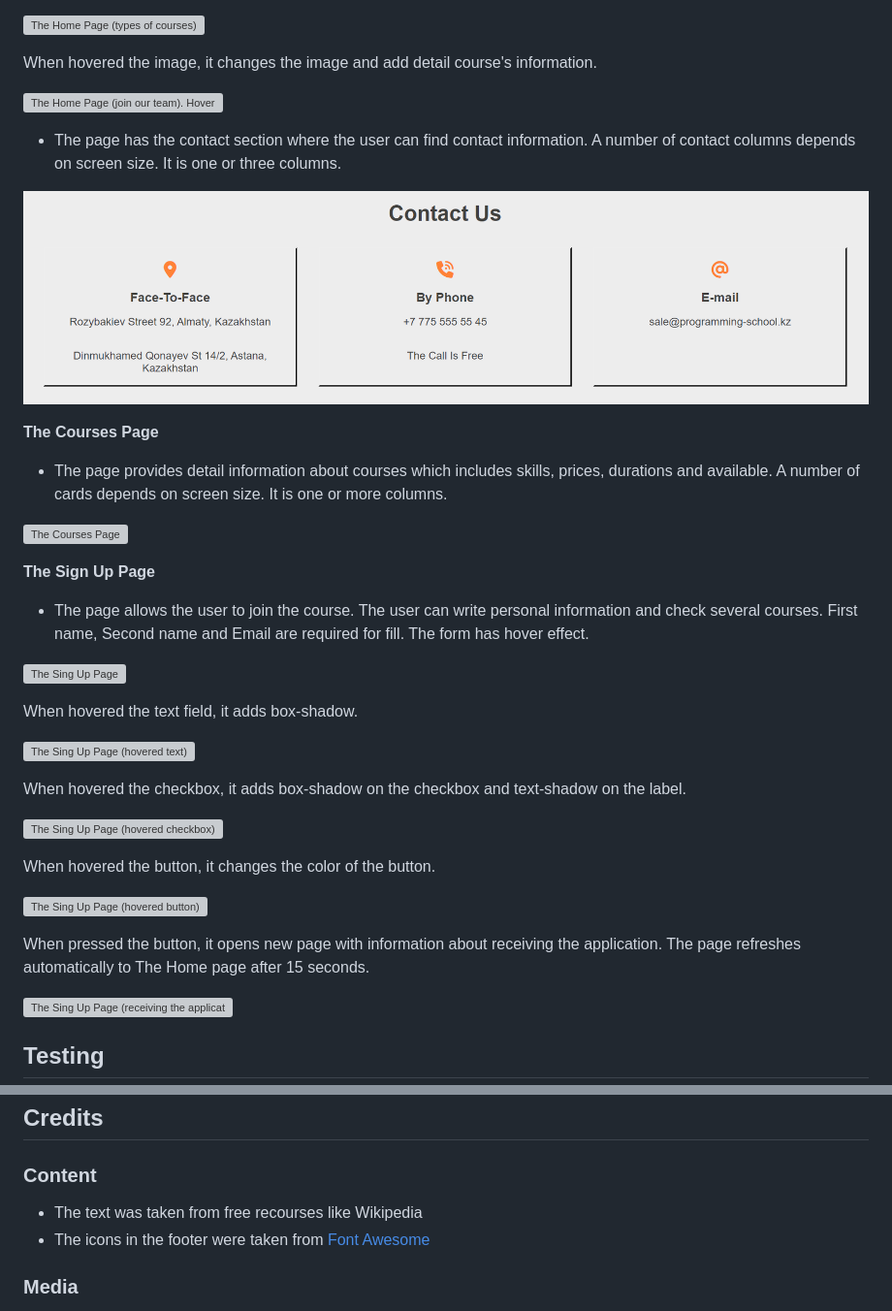
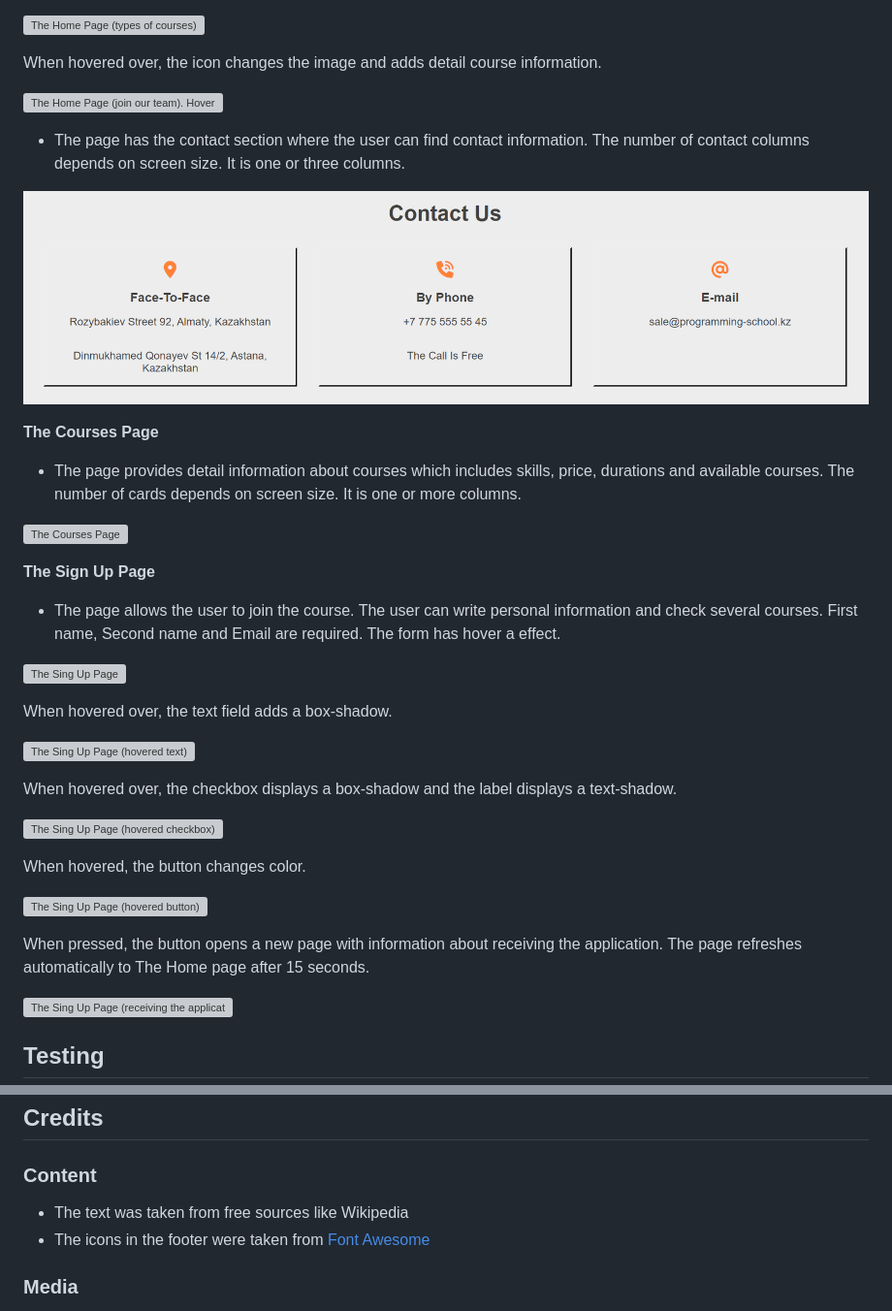
Before and after one commit to BogdanovaIV/programming-school, a Markdown page: README.md, 2 parts joined by grey strips. Shown at 97% size. Rendered like a GitHub page; grey boxes are pictures that could not be loaded.

```diff
--- a/README.md
+++ b/README.md
@@ -55,39 +55,39 @@ __The Home Page__
 
 ![The Home Page (types of courses)](documentation/programming-school-home-types-courses.png)
 
- When hovered the image, it changes the image and add detail course's information.
+ When hovered over, the icon changes the image and adds detail course information.
 
  ![The Home Page (join our team). Hover](documentation/programming-school-home-types-courses-hover.png)
 
- - The page has the contact section where the user can find contact information. A number of contact columns depends on screen size. It is one or three columns.
+ - The page has the contact section where the user can find contact information. The number of contact columns depends on screen size. It is one or three columns.
 
  ![The Home Page (contact us)](documentation/programming-school-home-contact-us.png)
 
 __The Courses Page__
 
-- The page provides detail information about courses which includes skills, prices, durations and available. A number of cards depends on screen size. It is one or more columns.
+- The page provides detail information about courses which includes skills, price, durations and available courses. The number of cards depends on screen size. It is one or more columns.
 
  ![The Courses Page](documentation/programming-school-courses.png)
 
 __The Sign Up Page__
 
- - The page allows the user to join the course. The user can write personal information and check several courses. First name, Second name and Email are required for fill. The form has hover effect.
+ - The page allows the user to join the course. The user can write personal information and check several courses. First name, Second name and Email are required. The form has hover a effect.
 
  ![The Sing Up Page](documentation/programming-school-signup.png)
 
- When hovered the text field, it adds box-shadow.
+ When hovered over, the text field adds a box-shadow.
 
  ![The Sing Up Page (hovered text)](documentation/programming-school-signup-hover-text.png)
 
- When hovered the checkbox, it adds box-shadow on the checkbox and text-shadow on the label.
+ When hovered over, the checkbox displays a box-shadow and the label displays a text-shadow.
 
  ![The Sing Up Page (hovered checkbox)](documentation/programming-school-signup-hover-checkbox.png)
 
-When hovered the button, it changes the color of the button.
+When hovered, the button changes color.
 
 ![The Sing Up Page (hovered button)](documentation/programming-school-signup-hover-button.png)
 
-When pressed the button, it opens new page with information about receiving the application. The page refreshes automatically to The Home page after 15 seconds.
+When pressed, the button opens a new page with information about receiving the application. The page refreshes automatically to The Home page after 15 seconds.
 
 ![The Sing Up Page (receiving the application)](documentation/programming-school-signup-press-button.png)
 
@@ -109,7 +109,7 @@ The live link can be found [here](https://bogdanovaiv.github.io/programming-scho
 
 ### Content
 
-- The text was taken from free recourses like Wikipedia
+- The text was taken from free sources like Wikipedia
 - The icons in the footer were taken from [Font Awesome](https://fontawesome.com/)
 
 ### Media
```
Also changed, not shown: other parts of README.md (+11 -11 lines).
